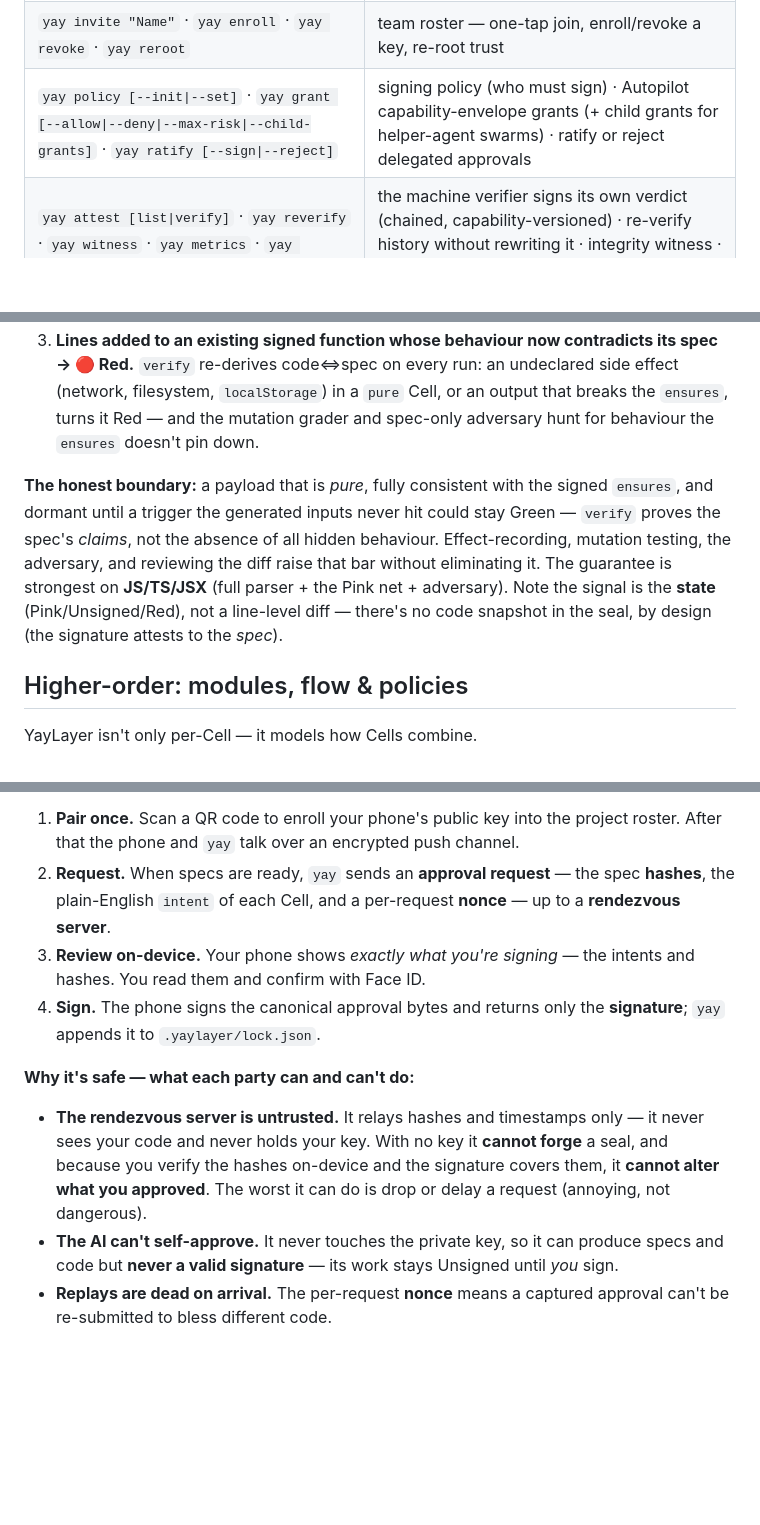
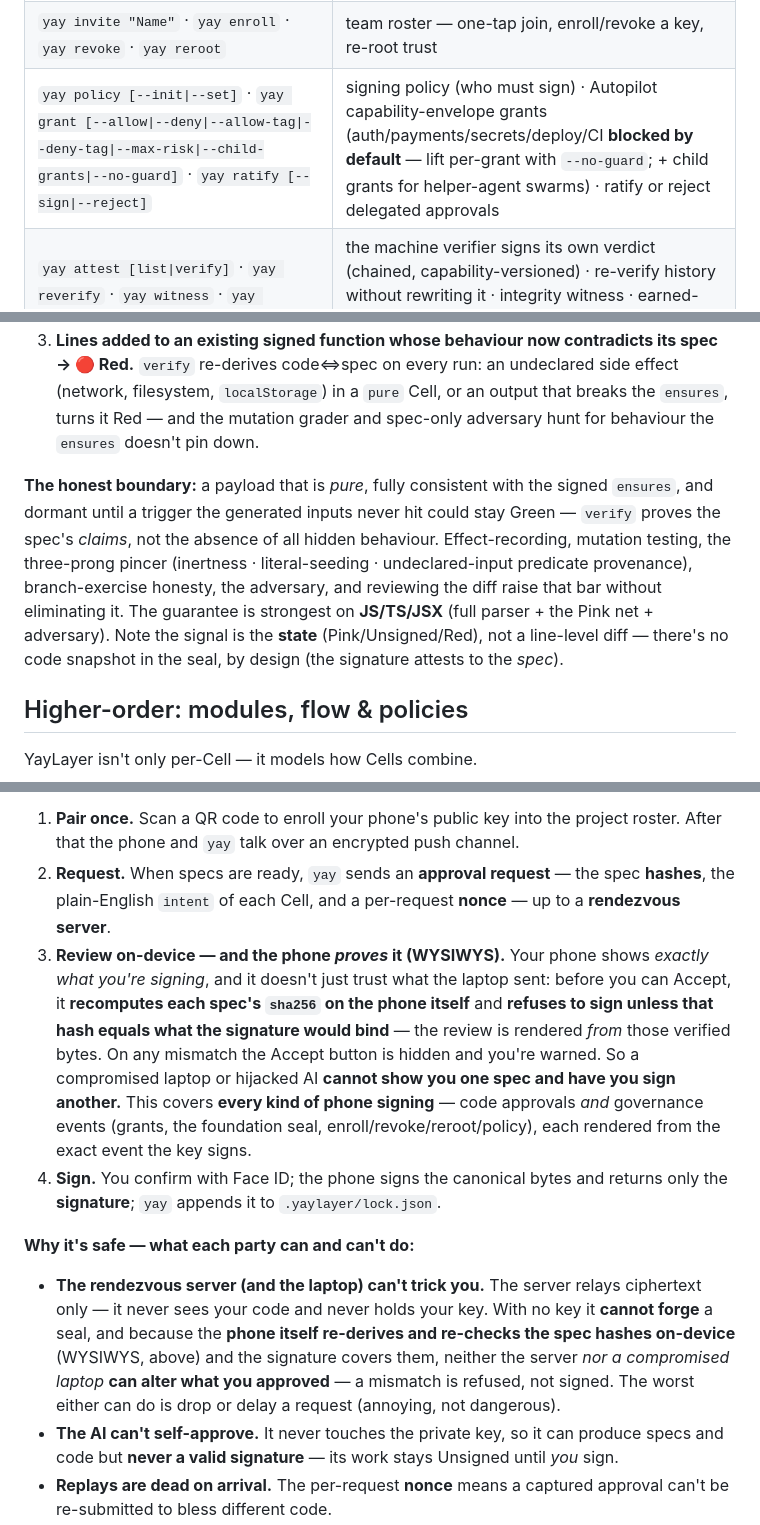
Before and after one commit to jonas-developer/yay-layer, a Markdown page: README.md, 3 parts joined by grey strips. Drawn GitHub-style; blank space fills up the shorter version.

Commit message:
README: close feature gaps — 3-prong pincer (inertness/literal-seeding/predicate provenance) + branch-exercise honesty; enforced phone WYSIWYS (re-hash + refuse, covers all signing types); grant security guard default (--no-guard)

```diff
--- a/README.md
+++ b/README.md
@@ -204,7 +204,7 @@ Tune it with **`yay batch <n>`** (raise/lower the barrier), `yay batch off` (a B
 | `yay tags [--set id\|add\|remove\|rename\|sets]` | the project's Brief-tag vocabulary (six sets or custom) |
 | `yay inbox` / `yay requests` | your on-duty relay link · plain requests queued from the dashboard |
 | `yay invite "Name"` · `yay enroll` · `yay revoke` · `yay reroot` | team roster — one-tap join, enroll/revoke a key, re-root trust |
-| `yay policy [--init\|--set]` · `yay grant [--allow\|--deny\|--max-risk\|--child-grants]` · `yay ratify [--sign\|--reject]` | signing policy (who must sign) · Autopilot capability-envelope grants (+ child grants for helper-agent swarms) · ratify or reject delegated approvals |
+| `yay policy [--init\|--set]` · `yay grant [--allow\|--deny\|--allow-tag\|--deny-tag\|--max-risk\|--child-grants\|--no-guard]` · `yay ratify [--sign\|--reject]` | signing policy (who must sign) · Autopilot capability-envelope grants (auth/payments/secrets/deploy/CI **blocked by default** — lift per-grant with `--no-guard`; + child grants for helper-agent swarms) · ratify or reject delegated approvals |
 | `yay attest [list\|verify]` · `yay reverify` · `yay witness` · `yay metrics` · `yay capability` | the machine verifier signs its own verdict (chained, capability-versioned) · re-verify history without rewriting it · integrity witness · earned-autonomy metrics · the verifier's derived capability + drift check |
 | `yay archive [install\|--restore\|--verify\|--forget]` | Durable mode — encrypted, sha256-anchored archive of signed source (secret scan + signed tombstones) |
 | `yay protect [--mode guarded\|strict] [--add\|--remove\|--ignore] [--off]` | owner-signed **foundation seal** — reveal any change to the fixed core files (rules, CI, gitignore) |
@@ -226,7 +226,7 @@ In the common cases it lands in a **gate-blocking state**, and the AI has no key
 2. **Behaviour that needs a new or changed promise → ⚪ Unsigned.** Editing a spec makes its Cell Unsigned — and the AI can't sign it back.
 3. **Lines added to an existing signed function whose behaviour now contradicts its spec → 🔴 Red.** `verify` re-derives code⇔spec on every run: an undeclared side effect (network, filesystem, `localStorage`) in a `pure` Cell, or an output that breaks the `ensures`, turns it Red — and the mutation grader and spec-only adversary hunt for behaviour the `ensures` doesn't pin down.
 
-**The honest boundary:** a payload that is *pure*, fully consistent with the signed `ensures`, and dormant until a trigger the generated inputs never hit could stay Green — `verify` proves the spec's *claims*, not the absence of all hidden behaviour. Effect-recording, mutation testing, the adversary, and reviewing the diff raise that bar without eliminating it. The guarantee is strongest on **JS/TS/JSX** (full parser + the Pink net + adversary). Note the signal is the **state** (Pink/Unsigned/Red), not a line-level diff — there's no code snapshot in the seal, by design (the signature attests to the *spec*).
+**The honest boundary:** a payload that is *pure*, fully consistent with the signed `ensures`, and dormant until a trigger the generated inputs never hit could stay Green — `verify` proves the spec's *claims*, not the absence of all hidden behaviour. Effect-recording, mutation testing, the three-prong pincer (inertness · literal-seeding · undeclared-input predicate provenance), branch-exercise honesty, the adversary, and reviewing the diff raise that bar without eliminating it. The guarantee is strongest on **JS/TS/JSX** (full parser + the Pink net + adversary). Note the signal is the **state** (Pink/Unsigned/Red), not a line-level diff — there's no code snapshot in the seal, by design (the signature attests to the *spec*).
 
 ## Higher-order: modules, flow & policies
 
@@ -303,12 +303,12 @@ Every color in YayLayer ultimately rests on one thing: a **human signature** ove
 
 1. **Pair once.** Scan a QR code to enroll your phone's public key into the project roster. After that the phone and `yay` talk over an encrypted push channel.
 2. **Request.** When specs are ready, `yay` sends an **approval request** — the spec **hashes**, the plain-English `intent` of each Cell, and a per-request **nonce** — up to a **rendezvous server**.
-3. **Review on-device.** Your phone shows *exactly what you're signing* — the intents and hashes. You read them and confirm with Face ID.
-4. **Sign.** The phone signs the canonical approval bytes and returns only the **signature**; `yay` appends it to `.yaylayer/lock.json`.
+3. **Review on-device — and the phone *proves* it (WYSIWYS).** Your phone shows *exactly what you're signing*, and it doesn't just trust what the laptop sent: before you can Accept, it **recomputes each spec's `sha256` on the phone itself** and **refuses to sign unless that hash equals what the signature would bind** — the review is rendered *from* those verified bytes. On any mismatch the Accept button is hidden and you're warned. So a compromised laptop or hijacked AI **cannot show you one spec and have you sign another.** This covers **every kind of phone signing** — code approvals *and* governance events (grants, the foundation seal, enroll/revoke/reroot/policy), each rendered from the exact event the key signs.
+4. **Sign.** You confirm with Face ID; the phone signs the canonical bytes and returns only the **signature**; `yay` appends it to `.yaylayer/lock.json`.
 
 **Why it's safe — what each party can and can't do:**
 
-- **The rendezvous server is untrusted.** It relays hashes and timestamps only — it never sees your code and never holds your key. With no key it **cannot forge** a seal, and because you verify the hashes on-device and the signature covers them, it **cannot alter what you approved**. The worst it can do is drop or delay a request (annoying, not dangerous).
+- **The rendezvous server (and the laptop) can't trick you.** The server relays ciphertext only — it never sees your code and never holds your key. With no key it **cannot forge** a seal, and because the **phone itself re-derives and re-checks the spec hashes on-device** (WYSIWYS, above) and the signature covers them, neither the server *nor a compromised laptop* **can alter what you approved** — a mismatch is refused, not signed. The worst either can do is drop or delay a request (annoying, not dangerous).
 - **The AI can't self-approve.** It never touches the private key, so it can produce specs and code but **never a valid signature** — its work stays Unsigned until *you* sign.
 - **Replays are dead on arrival.** The per-request **nonce** means a captured approval can't be re-submitted to bless different code.
 - **Tampering is caught.** The lock is an append-only **`prev`-chain** (tamper-evident history), and `verify` always **recomputes hashes from the real files** — so editing code after it was signed flips it Red even though the old seal still verifies.
```
Also changed, not shown: other parts of README.md (+1 -1 lines).
